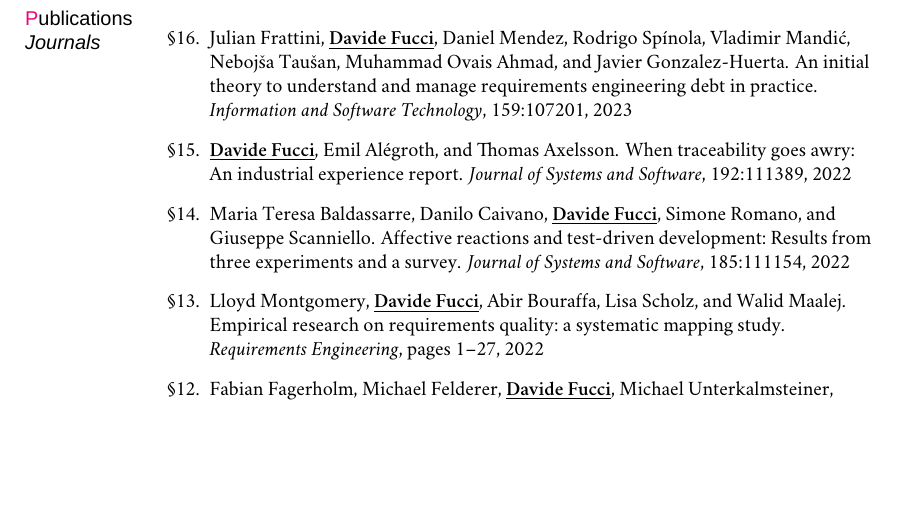
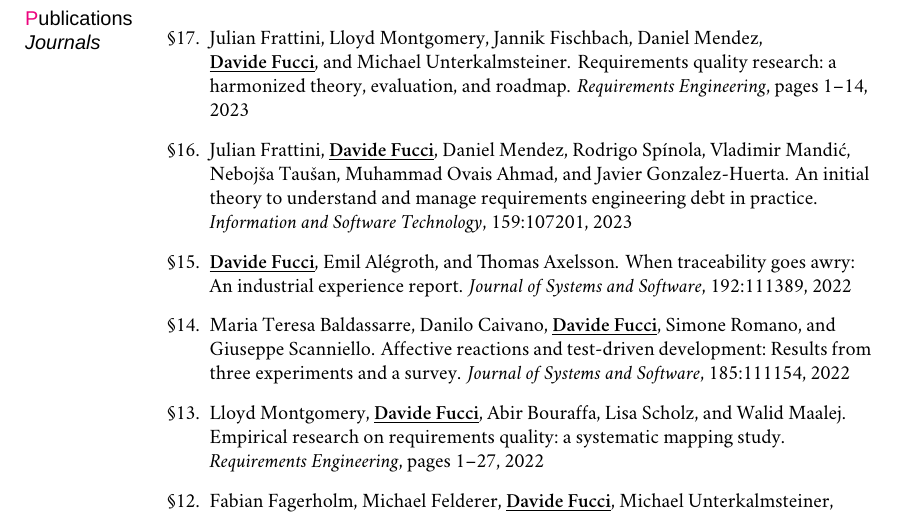
Before and after one commit to dfucci/MyCV, a LaTeX CV (cv.tex, which reads mybib.bib): part of page 3 of 10, cut so that both start at the same text, the shorter picture padded with empty space. Compiled offline with XeLaTeX; a missing font is replaced by an installed copy or a similar font.

Commit message:
September 23 updates

```diff
--- a/cv.tex
+++ b/cv.tex
@@ -344,7 +344,8 @@ Strong interest in methodological aspects and empirical approaches, as well as o
 %% Publications: Journals
 \marginhead{Publications \newline \textit{Journals}}
 \begin{etaremune}
-\item\bibentry{FucciFFM23}
+\item \bibentry{FucciFMF23}
+\item \bibentry{FucciFFM23}
 \item \bibentry{FucciAA22}
 \item \bibentry{FucciBCF22}
 \item \bibentry{FucciMFB22}
--- a/mybib.bib
+++ b/mybib.bib
@@ -0,0 +1,5 @@
+
+@article{FucciFMF23,
+year = {2023},
+title = {{Requirements quality research: a harmonized theory, evaluation, and roadmap}},
+  author = {Frattini, Julian and Montgomery, Lloyd and Fischbach, Jannik and Mendez, Daniel and \myname{fucci} and Unterkalmsteiner, Michael},
@@ -1,3 +10,5 @@
+pages = {1--14}
+}
 @article{FucciFFM23,
   title={An initial theory to understand and manage requirements engineering debt in practice},
   author={Frattini, Julian and \myname{fucci} and Mendez, Daniel and Sp{\'\i}nola, Rodrigo and Mandi{\'c}, Vladimir and Tau{\v{s}}an, Neboj{\v{s}}a and Ahmad, Muhammad Ovais and Gonzalez-Huerta, Javier},
```
Also changed, not shown: cv.pdf, mybib.bib (4 more changed lines).
